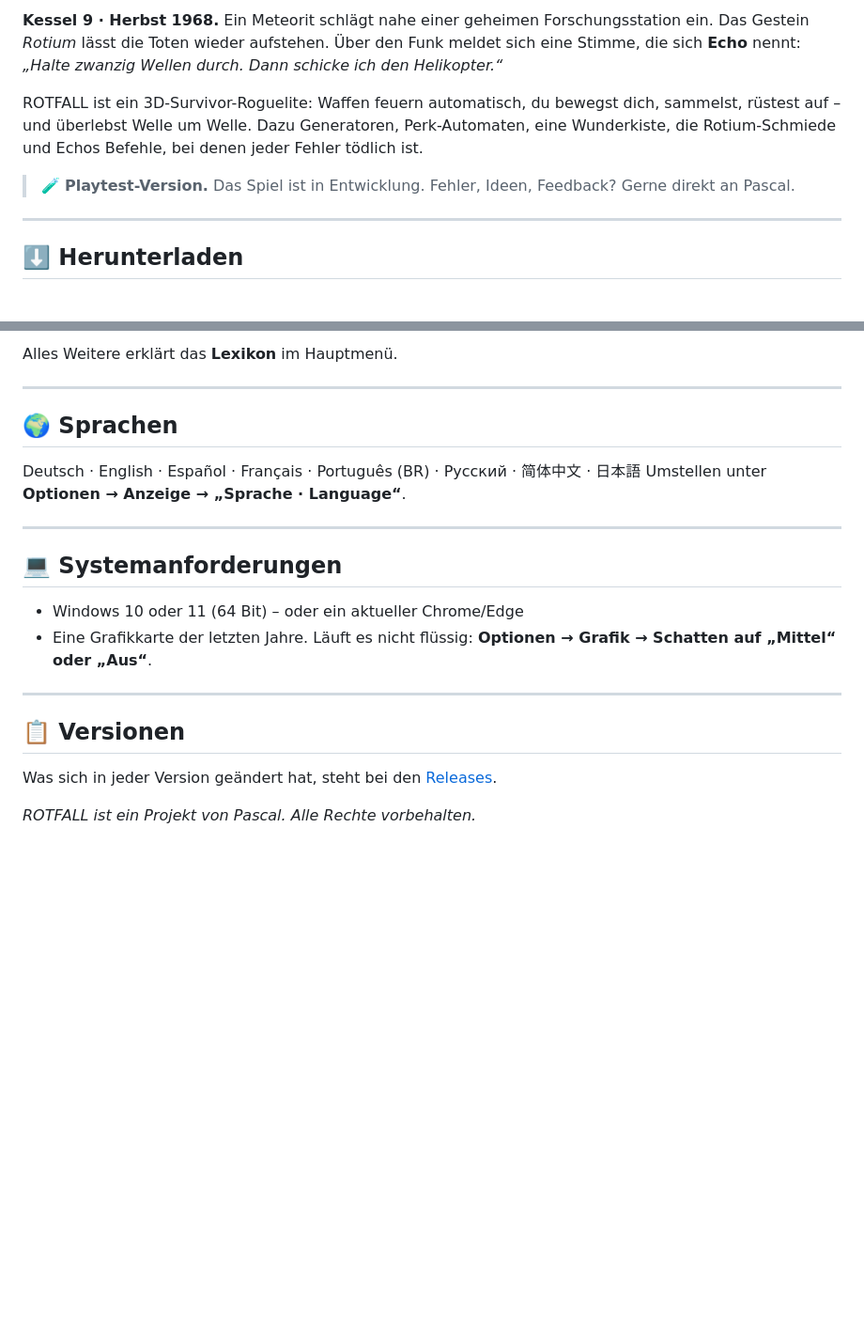
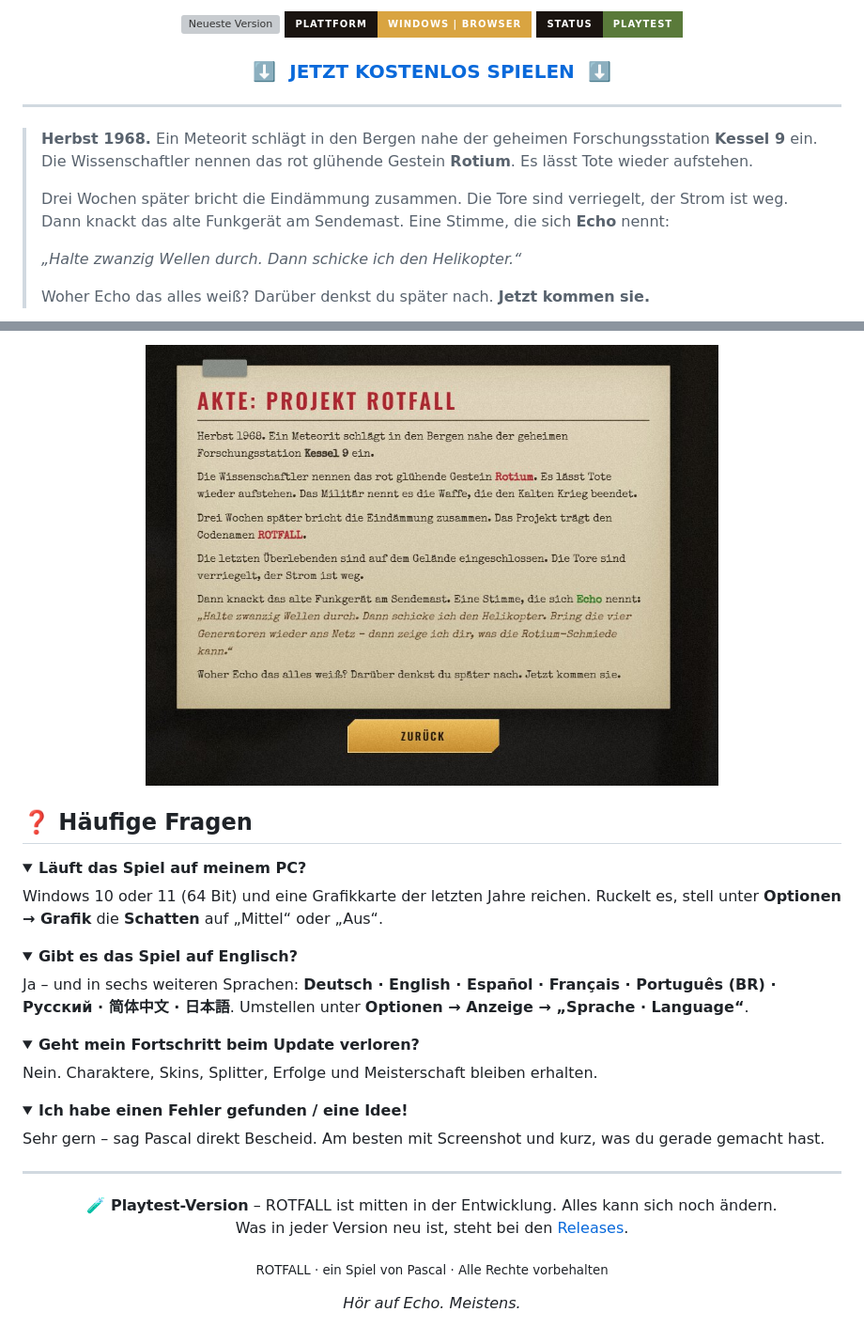
Before and after one commit to beydo7/rotfall-releases, a Markdown page: README.md, 2 parts joined by grey strips. Shown at 94% size. Rendered like a GitHub page; pictures changed too: media/akte.jpg (added); folded sections open; badges without logos; blank space fills up the shorter version; grey boxes are pictures that could not be loaded.

```diff
--- a/README.md
+++ b/README.md
@@ -2,11 +4,23 @@
 
-**Kessel 9 · Herbst 1968.** Ein Meteorit schlägt nahe einer geheimen Forschungsstation ein. Das Gestein *Rotium* lässt die Toten wieder aufstehen. Über den Funk meldet sich eine Stimme, die sich **Echo** nennt: *„Halte zwanzig Wellen durch. Dann schicke ich den Helikopter.“*
+<p align="center">
+  <a href="https://github.com/beydo7/rotfall-releases/releases/latest"><img src="https://img.shields.io/github/v/release/beydo7/rotfall-releases?label=NEUESTE%20VERSION&style=for-the-badge&color=c8283a&labelColor=1a1410" alt="Neueste Version"></a>
+  <img src="https://img.shields.io/badge/PLATTFORM-Windows%20%7C%20Browser-d9a441?style=for-the-badge&labelColor=1a1410" alt="Plattform">
+  <img src="https://img.shields.io/badge/STATUS-Playtest-5a7a3a?style=for-the-badge&labelColor=1a1410" alt="Status">
+</p>
 
-ROTFALL ist ein 3D-Survivor-Roguelite: Waffen feuern automatisch, du bewegst dich, sammelst, rüstest auf – und überlebst Welle um Welle. Dazu Generatoren, Perk-Automaten, eine Wunderkiste, die Rotium-Schmiede und Echos Befehle, bei denen jeder Fehler tödlich ist.
-
-> 🧪 **Playtest-Version.** Das Spiel ist in Entwicklung. Fehler, Ideen, Feedback? Gerne direkt an Pascal.
+<h3 align="center">
+  <a href="https://github.com/beydo7/rotfall-releases/releases/latest">⬇️ &nbsp;JETZT KOSTENLOS SPIELEN&nbsp; ⬇️</a>
+</h3>
 
 ---
 
-## ⬇️ Herunterladen
+> **Herbst 1968.** Ein Meteorit schlägt in den Bergen nahe der geheimen Forschungsstation **Kessel 9** ein.
+> Die Wissenschaftler nennen das rot glühende Gestein **Rotium**. Es lässt Tote wieder aufstehen.
+>
+> Drei Wochen später bricht die Eindämmung zusammen. Die Tore sind verriegelt, der Strom ist weg.
+> Dann knackt das alte Funkgerät am Sendemast. Eine Stimme, die sich **Echo** nennt:
+>
+> *„Halte zwanzig Wellen durch. Dann schicke ich den Helikopter.“*
+>
+> Woher Echo das alles weiß? Darüber denkst du später nach. **Jetzt kommen sie.**
 
@@ -53,24 +131,41 @@ Einfach die neue Zip herunterladen und entpacken – fertig. **Dein Fortschritt
 
-Alles Weitere erklärt das **Lexikon** im Hauptmenü.
+<p align="center">
+  <img src="media/akte.jpg" alt="Die Akte: Projekt Rotfall" width="70%">
+</p>
+
+## ❓ Häufige Fragen
+
+<details>
+<summary><b>Läuft das Spiel auf meinem PC?</b></summary>
+
+Windows 10 oder 11 (64 Bit) und eine Grafikkarte der letzten Jahre reichen. Ruckelt es, stell unter **Optionen → Grafik** die **Schatten** auf „Mittel“ oder „Aus“.
+</details>
+
+<details>
+<summary><b>Gibt es das Spiel auf Englisch?</b></summary>
+
+Ja – und in sechs weiteren Sprachen: **Deutsch · English · Español · Français · Português (BR) · Русский · 简体中文 · 日本語**. Umstellen unter **Optionen → Anzeige → „Sprache · Language“**.
+</details>
+
+<details>
+<summary><b>Geht mein Fortschritt beim Update verloren?</b></summary>
+
+Nein. Charaktere, Skins, Splitter, Erfolge und Meisterschaft bleiben erhalten.
+</details>
+
+<details>
+<summary><b>Ich habe einen Fehler gefunden / eine Idee!</b></summary>
+
+Sehr gern – sag Pascal direkt Bescheid. Am besten mit Screenshot und kurz, was du gerade gemacht hast.
+</details>
 
 ---
 
-## 🌍 Sprachen
+<p align="center">
+  <b>🧪 Playtest-Version</b> – ROTFALL ist mitten in der Entwicklung. Alles kann sich noch ändern.<br>
+  Was in jeder Version neu ist, steht bei den <a href="https://github.com/beydo7/rotfall-releases/releases">Releases</a>.
+</p>
 
-Deutsch · English · Español · Français · Português (BR) · Русский · 简体中文 · 日本語
-Umstellen unter **Optionen → Anzeige → „Sprache · Language“**.
+<p align="center"><sub>ROTFALL · ein Spiel von Pascal · Alle Rechte vorbehalten</sub></p>
 
----
-
-## 💻 Systemanforderungen
-
-- Windows 10 oder 11 (64 Bit) – oder ein aktueller Chrome/Edge
-- Eine Grafikkarte der letzten Jahre. Läuft es nicht flüssig: **Optionen → Grafik → Schatten auf „Mittel“ oder „Aus“**.
-
----
-
-## 📋 Versionen
-
-Was sich in jeder Version geändert hat, steht bei den [Releases](https://github.com/beydo7/rotfall-releases/releases).
-
-*ROTFALL ist ein Projekt von Pascal. Alle Rechte vorbehalten.*
+<p align="center"><i>Hör auf Echo. Meistens.</i></p>
```
Also changed, not shown: other parts of README.md (+95 -29 lines), media/arsenal.png (added), media/banner.png (added), media/ingame.jpg (added), media/lexikon.png (added), media/menu.jpg (added).
